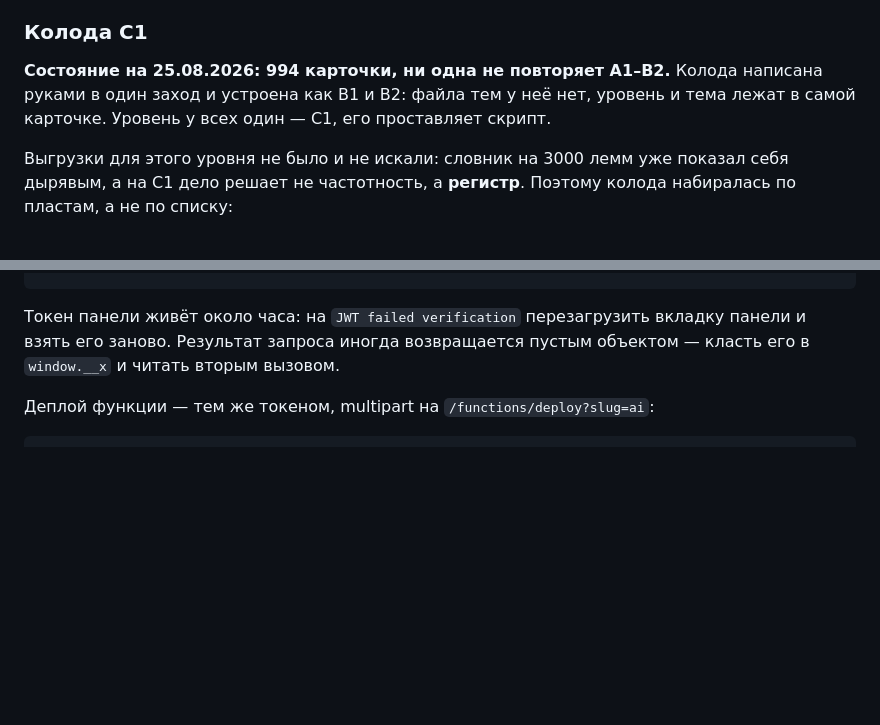
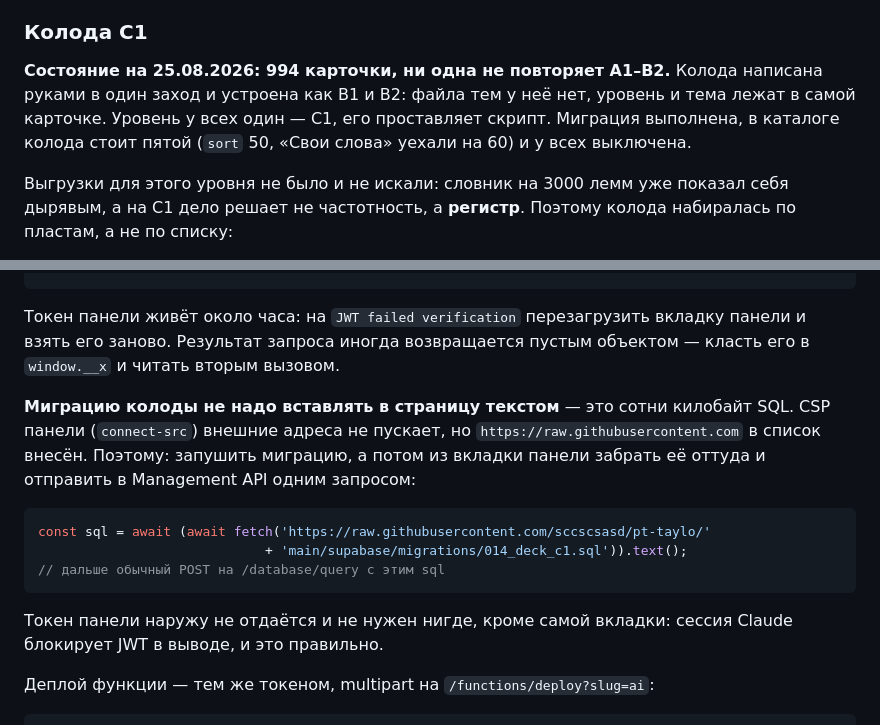
Before and after one commit to sccscsasd/pt-taylo, a Markdown page: CLAUDE.md, 2 parts joined by grey strips. Rendered like a GitHub page; blank space fills up the shorter version.

Commit message:
Колода C1 в базе; как заливать большую миграцию мимо CSP панели
Co-Authored-By: Claude Opus 5 <noreply@anthropic.com>

````diff
--- a/CLAUDE.md
+++ b/CLAUDE.md
@@ -321,7 +321,8 @@ python vocabulario/b1b2-passo.py add    # добавить порцию из _b1
 
 **Состояние на 25.08.2026: 994 карточки, ни одна не повторяет A1–B2.** Колода написана
 руками в один заход и устроена как B1 и B2: файла тем у неё нет, уровень и тема лежат
-в самой карточке. Уровень у всех один — C1, его проставляет скрипт.
+в самой карточке. Уровень у всех один — C1, его проставляет скрипт. Миграция выполнена,
+в каталоге колода стоит пятой (`sort` 50, «Свои слова» уехали на 60) и у всех выключена.
 
 Выгрузки для этого уровня не было и не искали: словник на 3000 лемм уже показал себя
 дырявым, а на C1 дело решает не частотность, а **регистр**. Поэтому колода набиралась
@@ -565,6 +566,20 @@ await fetch('https://api.supabase.com/v1/projects/slyksrymqggaujstbocx/database/
 и взять его заново. Результат запроса иногда возвращается пустым объектом — класть его
 в `window.__x` и читать вторым вызовом.
 
+**Миграцию колоды не надо вставлять в страницу текстом** — это сотни килобайт SQL. CSP
+панели (`connect-src`) внешние адреса не пускает, но `https://raw.githubusercontent.com`
+в список внесён. Поэтому: запушить миграцию, а потом из вкладки панели забрать её оттуда
+и отправить в Management API одним запросом:
+
+```js
+const sql = await (await fetch('https://raw.githubusercontent.com/sccscsasd/pt-taylo/'
+                             + 'main/supabase/migrations/014_deck_c1.sql')).text();
+// дальше обычный POST на /database/query с этим sql
+```
+
+Токен панели наружу не отдаётся и не нужен нигде, кроме самой вкладки: сессия Claude
+блокирует JWT в выводе, и это правильно.
+
 Деплой функции — тем же токеном, multipart на `/functions/deploy?slug=ai`:
 
 ```js
````
